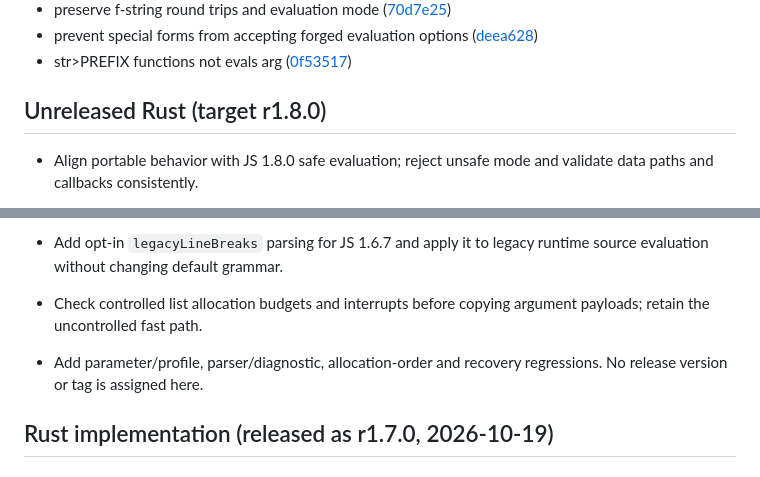
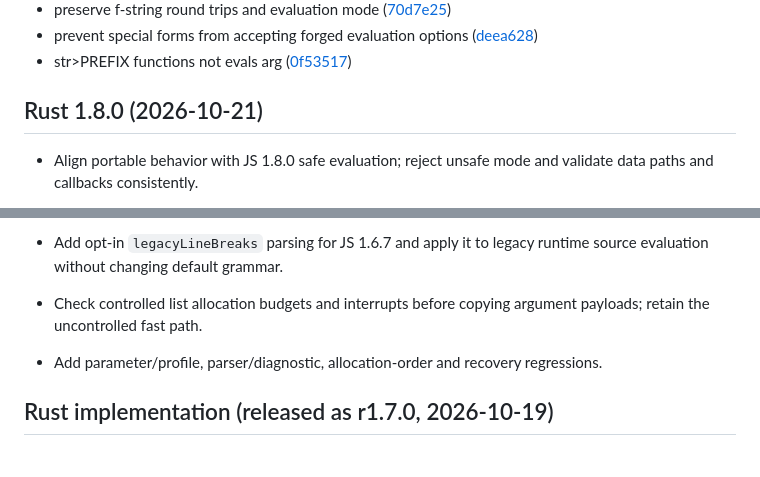
Before and after one commit to luxms/luxmsbi-lpe, a Markdown page: CHANGELOG.md, 2 parts joined by grey strips. Drawn GitHub-style.

Commit message:
Prepare r1.8.0 release changelog

```diff
--- a/CHANGELOG.md
+++ b/CHANGELOG.md
@@ -21,7 +21,7 @@ All notable changes to this project will be documented in this file. See [standa
 * prevent special forms from accepting forged evaluation options ([deea628](https://gito.luxms.com/luxmsbi/luxmsbi-lpe/commit/deea62883523cf403b6b054d073866b5c6a82f0f))
 * str>PREFIX functions not evals arg ([0f53517](https://gito.luxms.com/luxmsbi/luxmsbi-lpe/commit/0f535174857b17160ffd3d9370f43fb3b175457b))
 
-## Unreleased Rust (target r1.8.0)
+## Rust 1.8.0 (2026-10-21)
 
 * Align portable behavior with JS 1.8.0 safe evaluation; reject unsafe mode and validate data paths and callbacks consistently.
 * Add formatted strings, round-trip deparsing, and UTC/fixed-offset time operations with deterministic clock tests.
@@ -34,7 +34,7 @@ All notable changes to this project will be documented in this file. See [standa
 * Preserve supplied-only parameter binding in legacy `fn`, including missing duplicate arguments and captured closures.
 * Add opt-in `legacyLineBreaks` parsing for JS 1.6.7 and apply it to legacy runtime source evaluation without changing default grammar.
 * Check controlled list allocation budgets and interrupts before copying argument payloads; retain the uncontrolled fast path.
-* Add parameter/profile, parser/diagnostic, allocation-order and recovery regressions. No release version or tag is assigned here.
+* Add parameter/profile, parser/diagnostic, allocation-order and recovery regressions.
 
 ## Rust implementation (released as r1.7.0, 2026-10-19)
 
```
